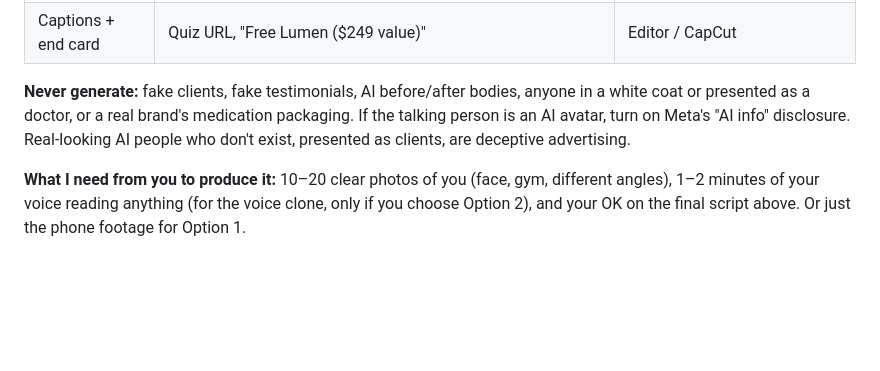
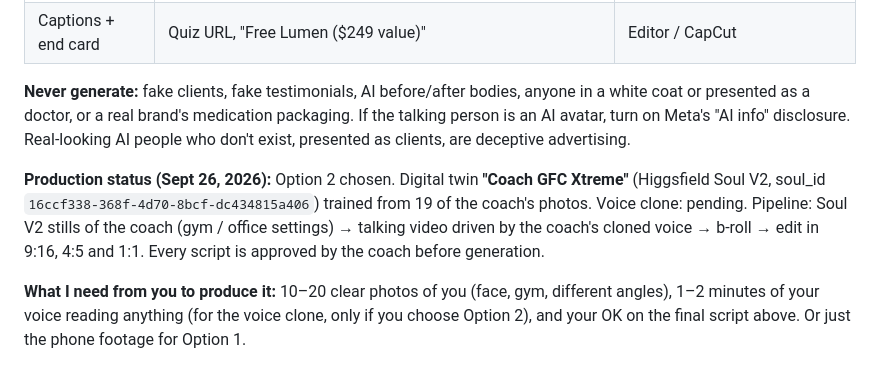
Before and after one commit to GuiFIzz/GuiFIzz, a Markdown page: metabolic-free/campaigns/hero-video.md, the part around the change. Rendered like a GitHub page; blank space fills up the shorter version.

Commit message:
Record the coach's Higgsfield digital twin and video pipeline
Co-Authored-By: Claude Opus 5.5 <noreply@anthropic.com>
Claude-Session: https://claude.ai/code/session_017e3twpwaGkDeCXZwrTCCf9

```diff
--- a/metabolic-free/campaigns/hero-video.md
+++ b/metabolic-free/campaigns/hero-video.md
@@ -83,6 +83,11 @@ coach they trust, and Meta and the FTC both penalize misleading AI content in he
 doctor, or a real brand's medication packaging. If the talking person is an AI avatar, turn on Meta's "AI info"
 disclosure. Real-looking AI people who don't exist, presented as clients, are deceptive advertising.
 
+**Production status (Sept 26, 2026):** Option 2 chosen. Digital twin **"Coach GFC Xtreme"** (Higgsfield Soul V2,
+soul_id `16ccf338-368f-4d70-8bcf-dc434815a406`) trained from 19 of the coach's photos. Voice clone: pending.
+Pipeline: Soul V2 stills of the coach (gym / office settings) → talking video driven by the coach's cloned voice →
+b-roll → edit in 9:16, 4:5 and 1:1. Every script is approved by the coach before generation.
+
 **What I need from you to produce it:** 10–20 clear photos of you (face, gym, different angles), 1–2 minutes of
 your voice reading anything (for the voice clone, only if you choose Option 2), and your OK on the final script above.
 Or just the phone footage for Option 1.
```
